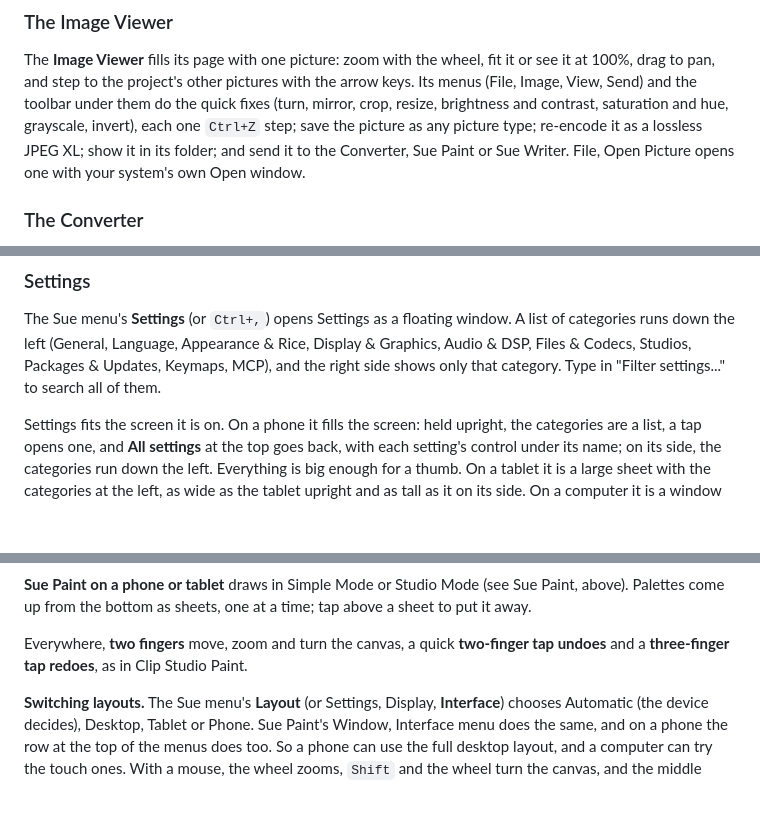
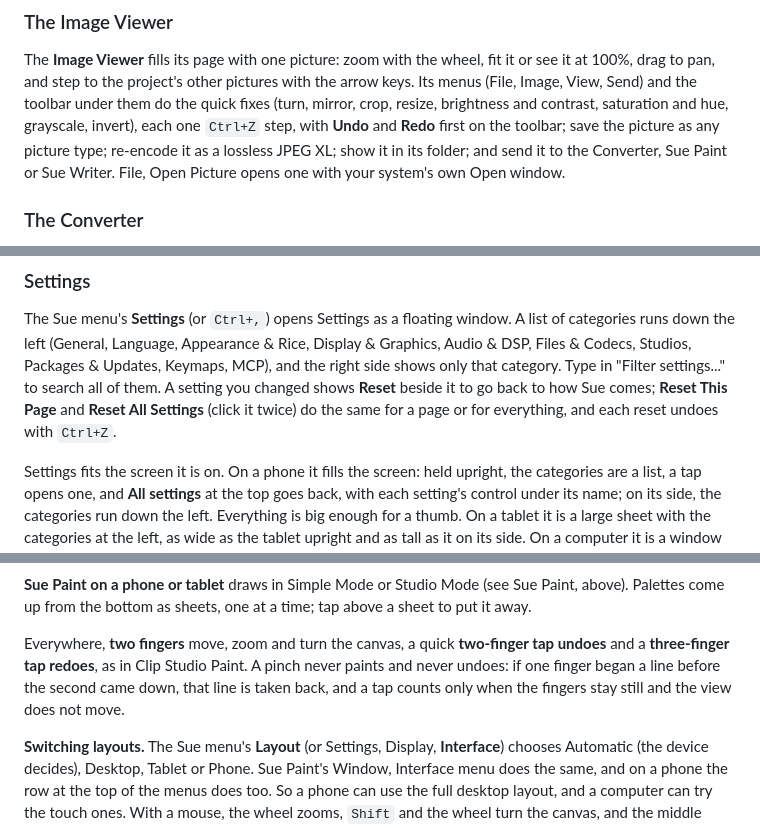
Before and after one commit to MagiGun/sue, a Markdown page: HUMANS.md, 3 parts joined by grey strips. GitHub-like rendering; blank space fills up the shorter version.

```diff
--- a/HUMANS.md
+++ b/HUMANS.md
@@ -148,7 +148,7 @@ fit it or see it at 100%, drag to pan, and step to the project's other
 pictures with the arrow keys. Its menus (File, Image, View, Send) and the
 toolbar under them do the quick fixes (turn, mirror, crop, resize,
 brightness and contrast, saturation and hue, grayscale, invert), each one
-`Ctrl+Z` step; save the picture as any picture type; re-encode it as a
+`Ctrl+Z` step, with **Undo** and **Redo** first on the toolbar; save the picture as any picture type; re-encode it as a
 lossless JPEG XL; show it in its folder; and send it to the Converter, Sue
 Paint or Sue Writer. File, Open Picture opens one with your system's own
 Open window.
@@ -247,7 +247,10 @@ The Sue menu's **Settings** (or `Ctrl+,`) opens Settings as a floating
 window. A list of categories runs down the left (General, Language,
 Appearance & Rice, Display & Graphics, Audio & DSP, Files & Codecs, Studios, Packages & Updates,
 Keymaps, MCP), and the right side shows only that category. Type in "Filter
-settings..." to search all of them.
+settings..." to search all of them. A setting you changed shows **Reset**
+beside it to go back to how Sue comes; **Reset This Page** and **Reset All
+Settings** (click it twice) do the same for a page or for everything, and
+each reset undoes with `Ctrl+Z`.
 
 Settings fits the screen it is on. On a phone it fills the screen: held
 upright, the categories are a list, a tap opens one, and **All settings** at
@@ -841,7 +844,9 @@ a time; tap above a sheet to put it away.
 
 Everywhere, **two fingers** move, zoom and turn the canvas, a quick
 **two-finger tap undoes** and a **three-finger tap redoes**, as in Clip Studio
-Paint.
+Paint. A pinch never paints and never undoes: if one finger began a line
+before the second came down, that line is taken back, and a tap counts only
+when the fingers stay still and the view does not move.
 
 **Switching layouts.** The Sue menu's **Layout** (or Settings, Display,
 **Interface**) chooses Automatic (the device decides), Desktop, Tablet or
```
Also changed, not shown: CHANGELOG.md (+12 -0 lines).
